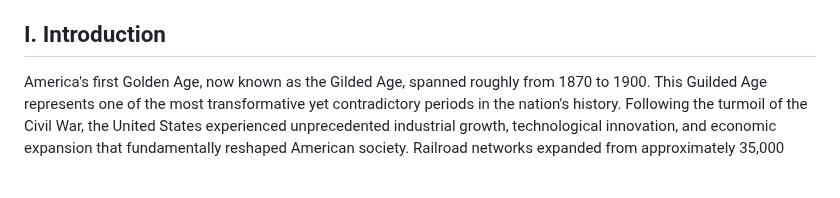
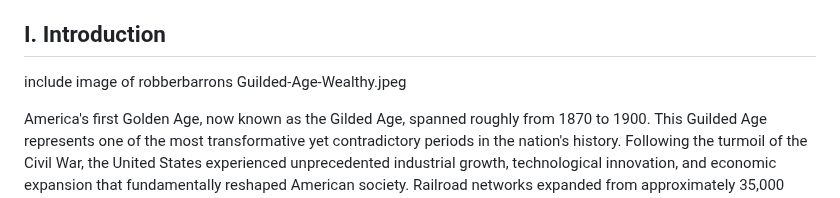
Before and after one commit to gameperson/info, a Markdown page: pages/Golden_Age.md, the part around the change. Rendered like a GitHub page; blank space fills up the shorter version.

```diff
--- a/pages/Golden_Age.md
+++ b/pages/Golden_Age.md
@@ -10,6 +10,7 @@ This paper examines America's Gilded Age (1870s-1900), a period often glorified
 * Brief explanation of why this historical analysis matters for contemporary society
 
 ## I. Introduction
+include image of robberbarrons Guilded-Age-Wealthy.jpeg
 
 America's first Golden Age, now known as the Gilded Age, spanned roughly from 1870 to 1900. This Guilded Age represents one of the most transformative yet contradictory periods in the nation's history. Following the turmoil of the Civil War, the United States experienced unprecedented industrial growth, technological innovation, and economic expansion that fundamentally reshaped American society. Railroad networks expanded from approximately 35,000 miles in 1865 to over 193,000 miles by 1900, while steel production soared from 77,000 tons to over 11 million tons during the same period (Cashman, 1984). On the surface, this era appeared to herald America's arrival as a modern industrial powerhouse.
 
```
